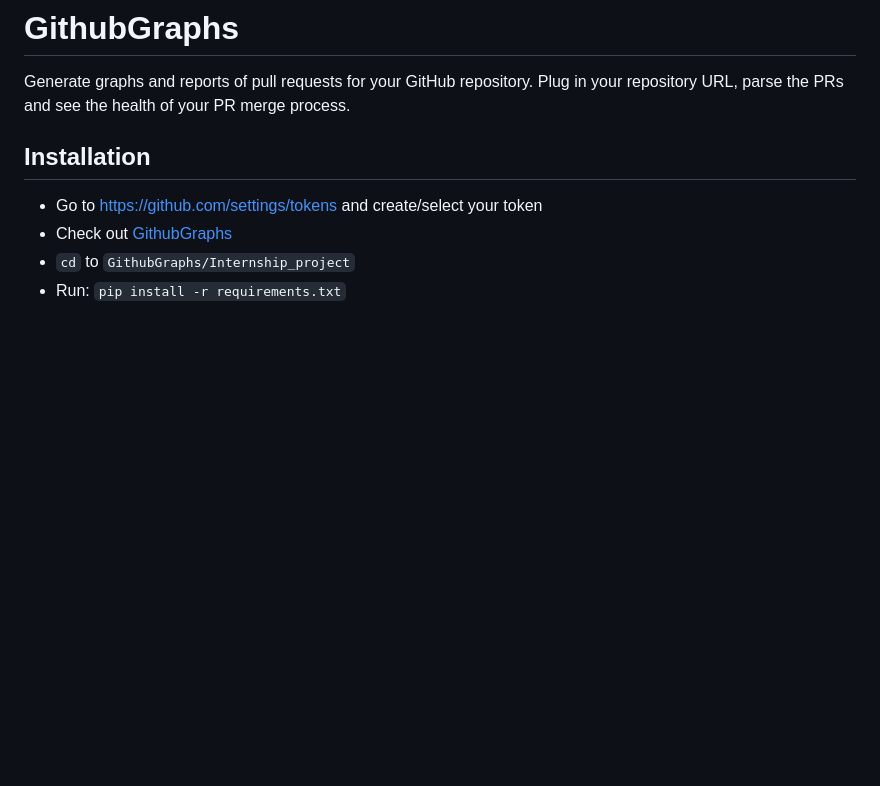
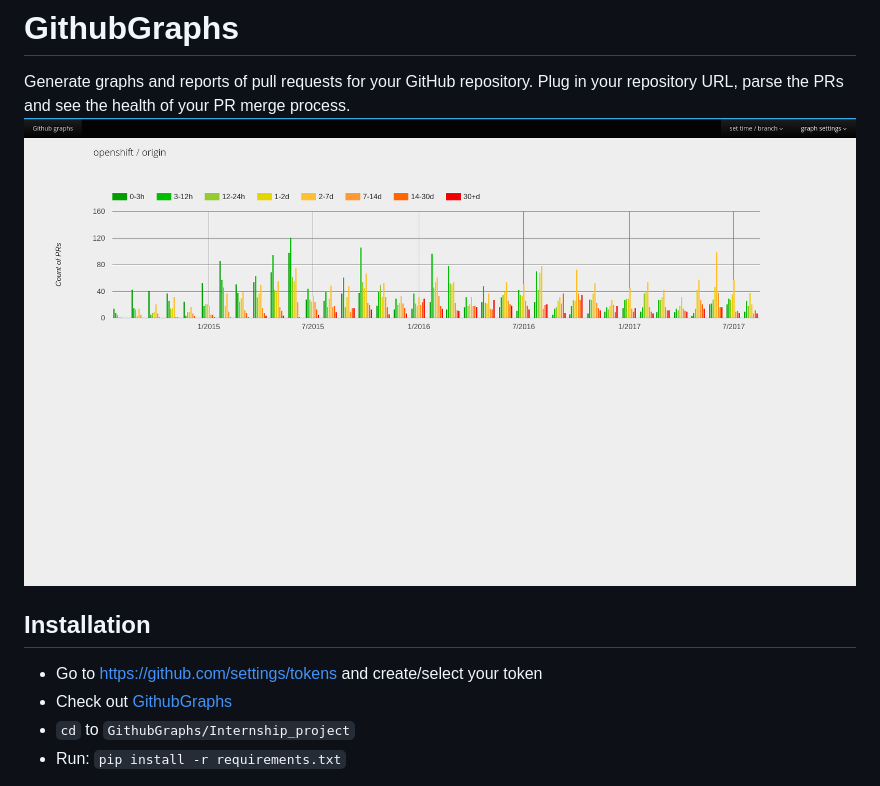
Before and after one commit to mnecas/GithubGraphs, a Markdown page: README.md, the part around the change. Drawn GitHub-style; pictures changed too: Screenshot.png (added); blank space fills up the shorter version.

Commit message:
readme add screenshot

```diff
--- a/README.md
+++ b/README.md
@@ -1,6 +1,7 @@
 # GithubGraphs
 
 Generate graphs and reports of pull requests for your GitHub repository. Plug in your repository URL, parse the PRs and see the health of your PR merge process.
+![Screenshot](Screenshot.png)
 
 ## Installation
 
```
